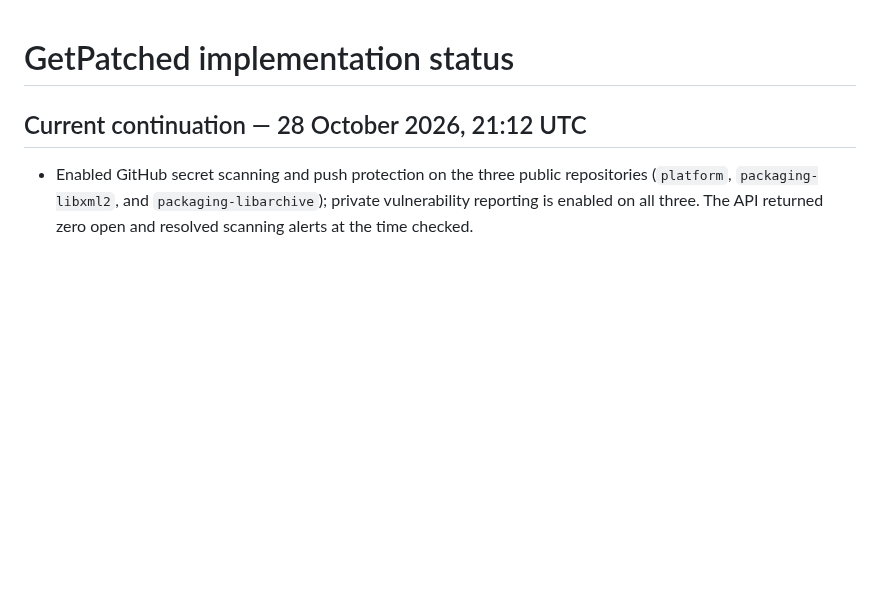
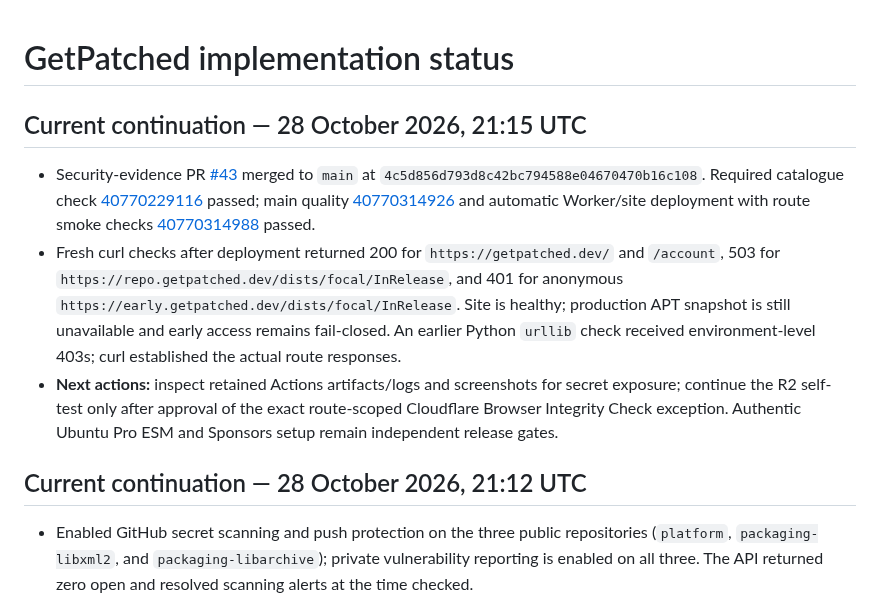
Before and after one commit to apt-to/platform, a Markdown page: STATUS.md, the part around the change. GitHub-like rendering; blank space fills up the shorter version.

Commit message:
docs: record latest deployed route checks (#44)

```diff
--- a/STATUS.md
+++ b/STATUS.md
@@ -1,4 +1,10 @@
 # GetPatched implementation status
+
+## Current continuation — 28 October 2026, 21:15 UTC
+
+- Security-evidence PR [#43](https://github.com/getpatched/platform/pull/43) merged to `main` at `4c5d856d793d8c42bc794588e04670470b16c108`. Required catalogue check [40770229116](https://github.com/getpatched/platform/actions/runs/40770229116) passed; main quality [40770314926](https://github.com/getpatched/platform/actions/runs/40770314926) and automatic Worker/site deployment with route smoke checks [40770314988](https://github.com/getpatched/platform/actions/runs/40770314988) passed.
+- Fresh curl checks after deployment returned 200 for `https://getpatched.dev/` and `/account`, 503 for `https://repo.getpatched.dev/dists/focal/InRelease`, and 401 for anonymous `https://early.getpatched.dev/dists/focal/InRelease`. Site is healthy; production APT snapshot is still unavailable and early access remains fail-closed. An earlier Python `urllib` check received environment-level 403s; curl established the actual route responses.
+- **Next actions:** inspect retained Actions artifacts/logs and screenshots for secret exposure; continue the R2 self-test only after approval of the exact route-scoped Cloudflare Browser Integrity Check exception. Authentic Ubuntu Pro ESM and Sponsors setup remain independent release gates.
 
 ## Current continuation — 28 October 2026, 21:12 UTC
 
```
